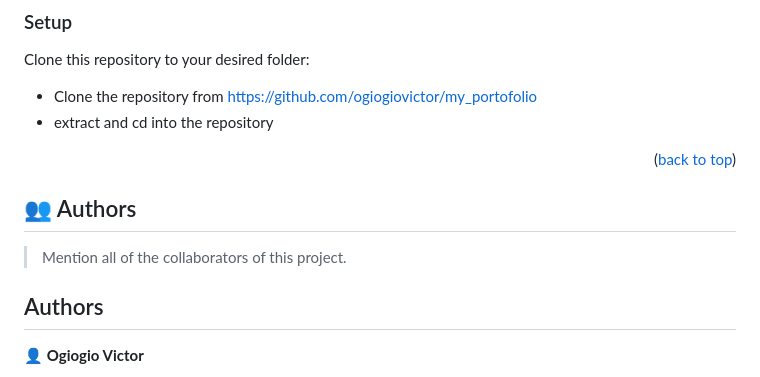
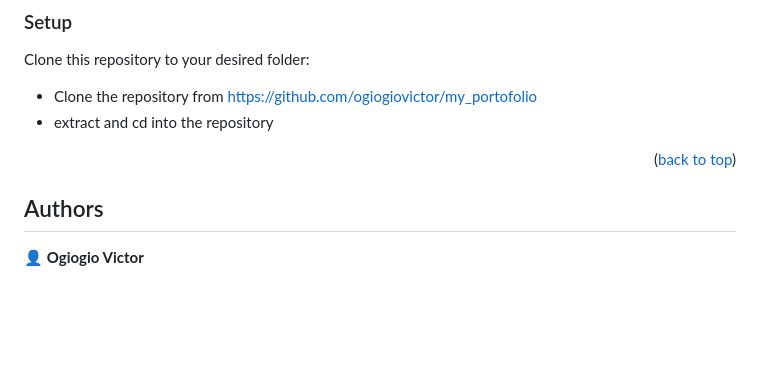
Before and after one commit to ogiogiovictor/my_portofolio, a Markdown page: README.md, the part around one of its changes. Drawn GitHub-style; blank space fills up the shorter version.

```diff
--- a/README.md
+++ b/README.md
@@ -115,16 +115,9 @@ Clone this repository to your desired folder:
 - Clone the repository from  https://github.com/ogiogiovictor/my_portofolio
 -  extract and cd into the repository
 
-
-
 <p align="right">(<a href="#readme-top">back to top</a>)</p>
 
 <!-- AUTHORS -->
-
-## 👥 Authors <a name="authors"></a>
-
-> Mention all of the collaborators of this project.
-
 ## Authors
 👤 **Ogiogio Victor**
 
```
Also changed, not shown: other parts of README.md (+0 -1 lines).
